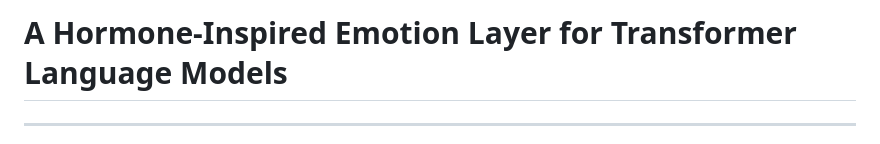
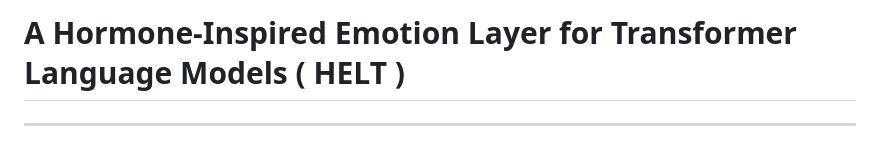
Before and after one commit to eslam-reda-div/HELT, a Markdown page: paper.md, the part around the change. Drawn GitHub-style.

Commit message:
Update title in paper.md to include acronym (HELT)

```diff
--- a/paper.md
+++ b/paper.md
@@ -1,4 +1,4 @@
-# A Hormone-Inspired Emotion Layer for Transformer Language Models
+# A Hormone-Inspired Emotion Layer for Transformer Language Models ( HELT )
 
 ---
 
```
